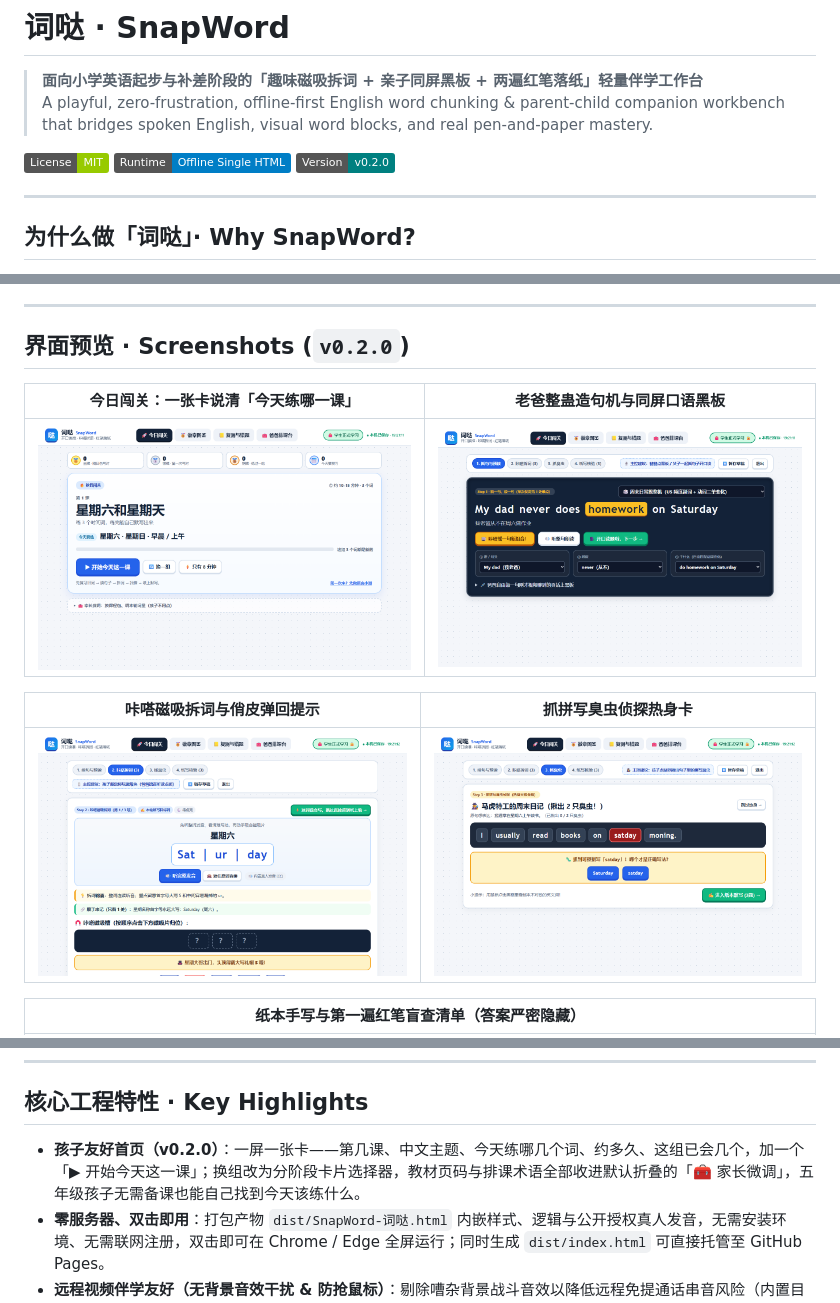
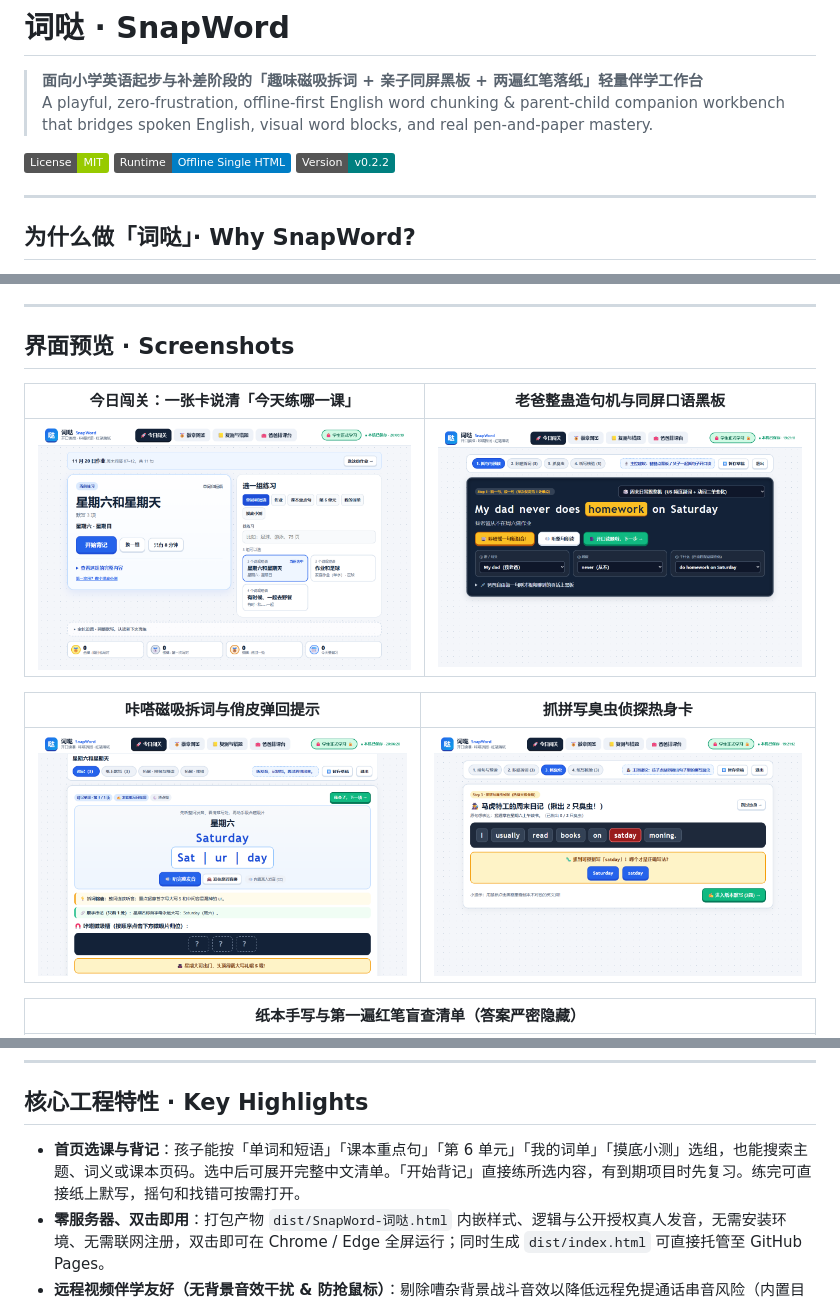
Before and after one commit to dingzhw/snapword, a Markdown page: README.md, 3 parts joined by grey strips. GitHub-like rendering; pictures changed too: docs/media/home-lobby.png, docs/media/snap-magnet-blocks.png; badges without logos.

```diff
--- a/README.md
+++ b/README.md
@@ -5,7 +5,7 @@
 
 ![License](https://img.shields.io/badge/License-MIT-green.svg)
 ![Runtime](https://img.shields.io/badge/Runtime-Offline%20Single%20HTML-blue.svg)
-![Version](https://img.shields.io/badge/Version-v0.2.0-teal.svg)
+![Version](https://img.shields.io/badge/Version-v0.2.2-teal.svg)
 
 ---
 
@@ -24,7 +24,7 @@
 
 ---
 
-## 界面预览 · Screenshots (`v0.2.0`)
+## 界面预览 · Screenshots
 
 | 今日闯关：一张卡说清「今天练哪一课」 | 老爸整蛊造句机与同屏口语黑板 |
 | :---: | :---: |
@@ -42,7 +42,7 @@
 
 ## 核心工程特性 · Key Highlights
 
-- **孩子友好首页（v0.2.0）**：一屏一张卡——第几课、中文主题、今天练哪几个词、约多久、这组已会几个，加一个「▶ 开始今天这一课」；换组改为分阶段卡片选择器，教材页码与排课术语全部收进默认折叠的「🧰 家长微调」，五年级孩子无需备课也能自己找到今天该练什么。
+- **首页选课与背记**：孩子能按「单词和短语」「课本重点句」「第 6 单元」「我的词单」「摸底小测」选组，也能搜索主题、词义或课本页码。选中后可展开完整中文清单。「开始背记」直接练所选内容，有到期项目时先复习。练完可直接纸上默写，摇句和找错可按需打开。
 - **零服务器、双击即用**：打包产物 `dist/SnapWord-词哒.html` 内嵌样式、逻辑与公开授权真人发音，无需安装环境、无需联网注册，双击即可在 Chrome / Edge 全屏运行；同时生成 `dist/index.html` 可直接托管至 GitHub Pages。
 - **远程视频伴学友好（无背景音效干扰 & 防抢鼠标）**：剔除嘈杂背景战斗音效以降低远程免提通话串音风险（内置目标设备 1 分钟试听核验卡，便于实机确认外放与通话音量配合）；界面清晰提示每个环节由家长还是孩子主控鼠标。
 - **严谨可信的纸笔账本与防污染隔离**：纸写核对默认处于「未判定」并严格按已测已核验口径统计；课前到期词优先独立盲写防泄题；顶栏内置 **「🎒 学生正式学习 / 🛠️ 家长演练试用」** 持久化身份锁定，杜绝测试点击污染孩子的徽章进度与 `D0+1 / D0+3 / D0+7` 复测日历。
```
Also changed, not shown: CHANGELOG.md (+12 -0 lines), release/README.md (+4 -4 lines), 8 other files.
